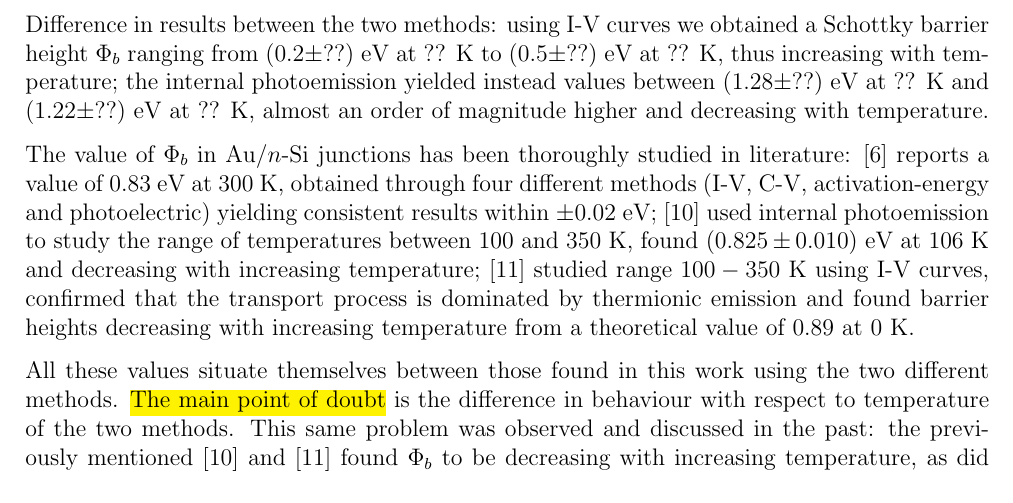
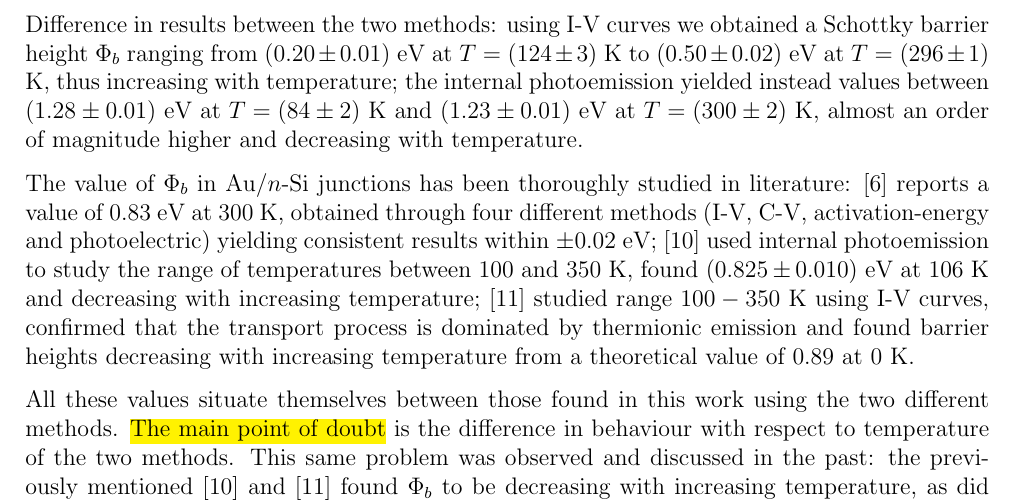
Before and after one commit to TomVdt/TPIII, a LaTeX document (06-photoemission-interne/rapport.tex, which reads 06-photoemission-interne/sections/3-discussion.tex): part of page 7 of 10, cut so that both start at the same text. Compiled offline with pdfLaTeX.

Commit message:
start reviewing discussion, break time

```diff
--- a/06-photoemission-interne/sections/3-discussion.tex
+++ b/06-photoemission-interne/sections/3-discussion.tex
@@ -2,8 +2,8 @@
 
 \section{Discussion}
 Difference in results between the two methods:
-using I-V curves we obtained a Schottky barrier height $\Phi_b$ ranging from $(0.2\pm??)$ eV at ?? K to $(0.5 \pm ??)$ eV at ?? K, thus increasing with temperature;
-the internal photoemission yielded instead values between $(1.28 \pm ??)$ eV at ?? K and $(1.22 \pm ??)$ eV at ?? K, almost an order of magnitude higher and decreasing with temperature.
+using I-V curves we obtained a Schottky barrier height $\Phi_b$ ranging from $(0.20 \pm 0.01)$ eV at $T = (124 \pm 3)$ K to $(0.50 \pm 0.02)$ eV at $T = (296 \pm 1)$ K, thus increasing with temperature;
+the internal photoemission yielded instead values between $(1.28 \pm 0.01)$ eV at $T = (84 \pm 2)$ K and $(1.23 \pm 0.01)$ eV at $T = (300 \pm 2)$ K, almost an order of magnitude higher and decreasing with temperature.
 
 The value of $\Phi_b$ in Au/$n$-Si junctions has been thoroughly studied in literature:
 \cite{sze_physics_2007} reports a value of $0.83$ eV at 300 K, obtained through four different methods (I-V, C-V, activation-energy and photoelectric) yielding consistent results within $\pm 0.02$ eV;
```
